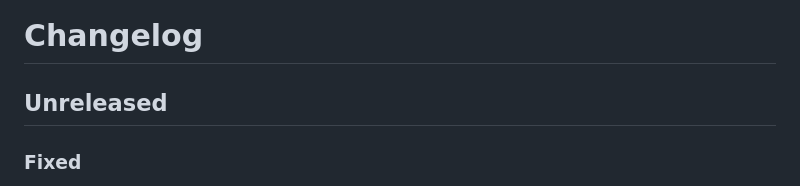
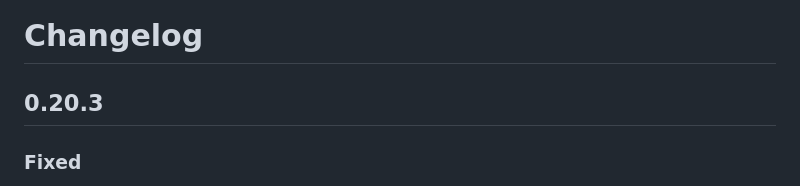
Before and after one commit to dekiengine/deki-tactility-integration, a Markdown page: CHANGELOG.md, the part around the change. Drawn GitHub-style.

Commit message:
0.20.3
- Fixed: device apps get nextafterf, which deki-2d 0.20.1 calls and Tactility does not export
- Fixed: the SDK and app builds enter ESP-IDF from its own directory, so they work where sh is dash

Co-Authored-By: Claude Opus 5.5 <noreply@anthropic.com>

```diff
--- a/CHANGELOG.md
+++ b/CHANGELOG.md
@@ -1,6 +1,6 @@
 # Changelog
 
-## Unreleased
+## 0.20.3
 
 ### Fixed
 - The device SDK and app builds enter ESP-IDF from its own directory, so they
```
